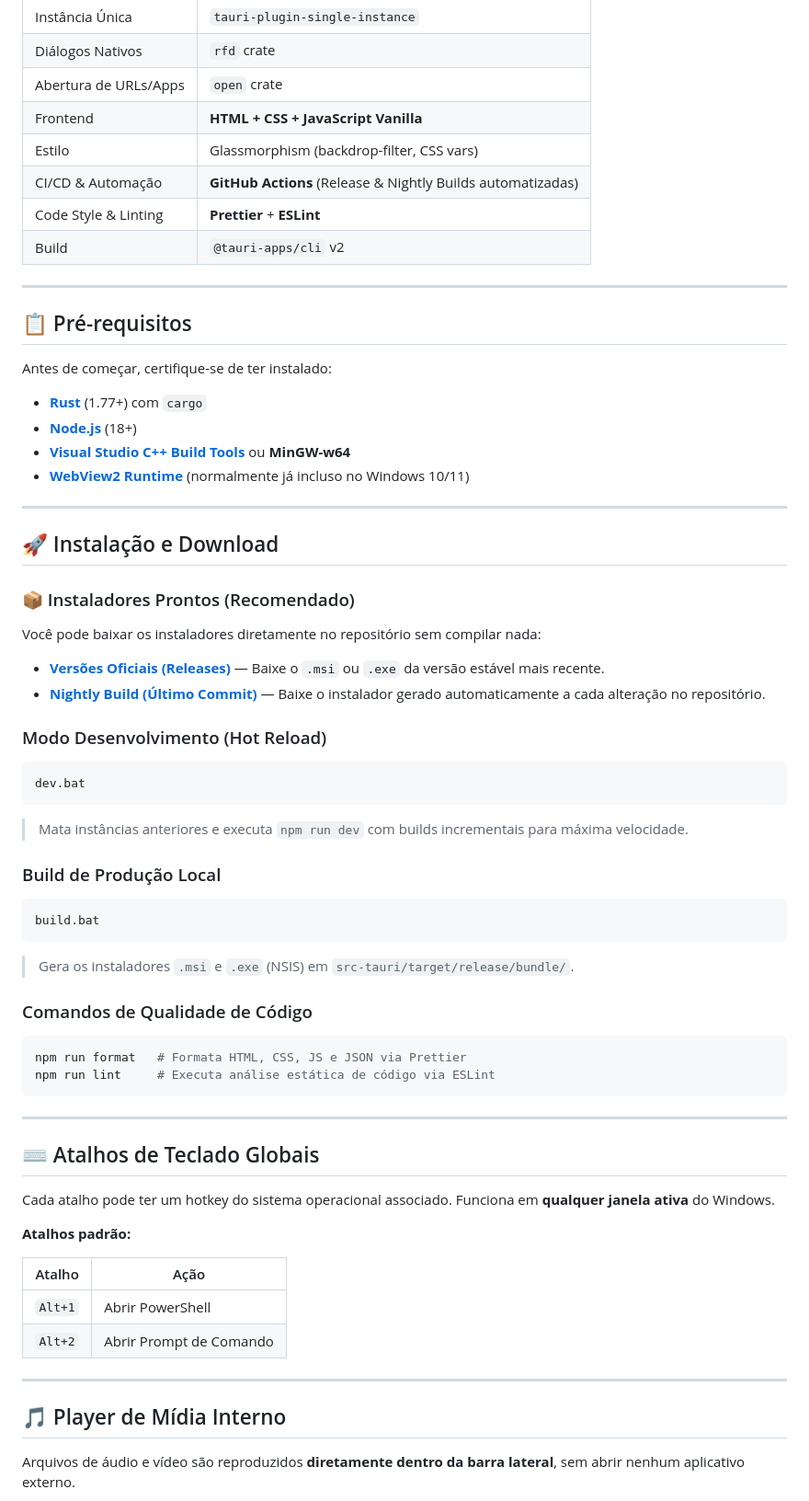
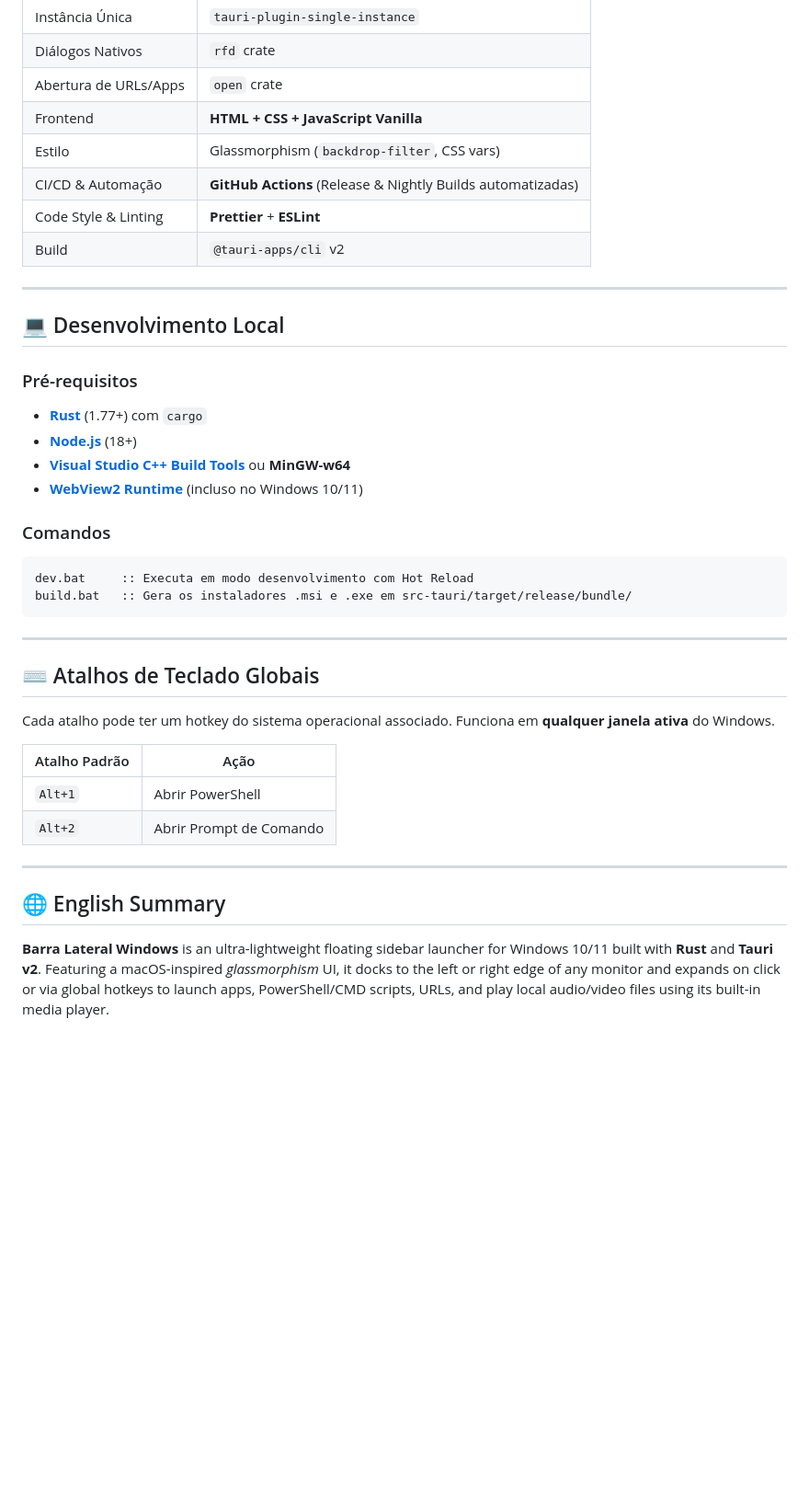
Before and after one commit to Blastoles/Barra_Lateral_Windows, a Markdown page: README.md, the part around one of its changes. Shown at 92% size. GitHub-like rendering; blank space fills up the shorter version.

````diff
--- a/README.md
+++ b/README.md
@@ -75,54 +93,25 @@ Construída com **Rust + Tauri v2** e uma interface **glassmorphism** inspirada
 | Diálogos Nativos | `rfd` crate |
 | Abertura de URLs/Apps | `open` crate |
 | Frontend | **HTML + CSS + JavaScript Vanilla** |
-| Estilo | Glassmorphism (backdrop-filter, CSS vars) |
+| Estilo | Glassmorphism (`backdrop-filter`, CSS vars) |
 | CI/CD & Automação | **GitHub Actions** (Release & Nightly Builds automatizadas) |
 | Code Style & Linting | **Prettier** + **ESLint** |
 | Build | `@tauri-apps/cli` v2 |
 
 ---
 
-## 📋 Pré-requisitos
+## 💻 Desenvolvimento Local
 
-Antes de começar, certifique-se de ter instalado:
-
+### Pré-requisitos
 - [**Rust**](https://rustup.rs/) (1.77+) com `cargo`
 - [**Node.js**](https://nodejs.org/) (18+)
 - [**Visual Studio C++ Build Tools**](https://visualstudio.microsoft.com/visual-cpp-build-tools/) ou **MinGW-w64**
-- [**WebView2 Runtime**](https://developer.microsoft.com/microsoft-edge/webview2/) (normalmente já incluso no Windows 10/11)
+- [**WebView2 Runtime**](https://developer.microsoft.com/microsoft-edge/webview2/) (incluso no Windows 10/11)
 
----
-
-## 🚀 Instalação e Download
-
-### 📦 Instaladores Prontos (Recomendado)
-
-Você pode baixar os instaladores diretamente no repositório sem compilar nada:
-
-- **[Versões Oficiais (Releases)](https://github.com/Blastoles/Barra_Lateral_Windows/releases)** — Baixe o `.msi` ou `.exe` da versão estável mais recente.
-- **[Nightly Build (Último Commit)](https://github.com/Blastoles/Barra_Lateral_Windows/releases/tag/nightly-dev)** — Baixe o instalador gerado automaticamente a cada alteração no repositório.
-
-### Modo Desenvolvimento (Hot Reload)
-
+### Comandos
 ```bat
-dev.bat
-```
-
-> Mata instâncias anteriores e executa `npm run dev` com builds incrementais para máxima velocidade.
-
-### Build de Produção Local
-
-```bat
-build.bat
-```
-
-> Gera os instaladores `.msi` e `.exe` (NSIS) em `src-tauri/target/release/bundle/`.
-
-### Comandos de Qualidade de Código
-
-```bash
-npm run format   # Formata HTML, CSS, JS e JSON via Prettier
-npm run lint     # Executa análise estática de código via ESLint
+dev.bat     :: Executa em modo desenvolvimento com Hot Reload
+build.bat   :: Gera os instaladores .msi e .exe em src-tauri/target/release/bundle/
 ```
 
 ---
@@ -131,16 +120,14 @@ npm run lint     # Executa análise estática de código via ESLint
 
 Cada atalho pode ter um hotkey do sistema operacional associado. Funciona em **qualquer janela ativa** do Windows.
 
-**Atalhos padrão:**
-
-| Atalho | Ação |
-|--------|------|
+| Atalho Padrão | Ação |
+|---------------|------|
 | `Alt+1` | Abrir PowerShell |
 | `Alt+2` | Abrir Prompt de Comando |
 
 ---
 
-## 🎵 Player de Mídia Interno
+## 🌐 English Summary
 
-Arquivos de áudio e vídeo são reproduzidos **diretamente dentro da barra lateral**, sem abrir nenhum aplicativo externo.
+**Barra Lateral Windows** is an ultra-lightweight floating sidebar launcher for Windows 10/11 built with **Rust** and **Tauri v2**. Featuring a macOS-inspired *glassmorphism* UI, it docks to the left or right edge of any monitor and expands on click or via global hotkeys to launch apps, PowerShell/CMD scripts, URLs, and play local audio/video files using its built-in media player.
 
````
Also changed, not shown: other parts of README.md (+29 -53 lines).
